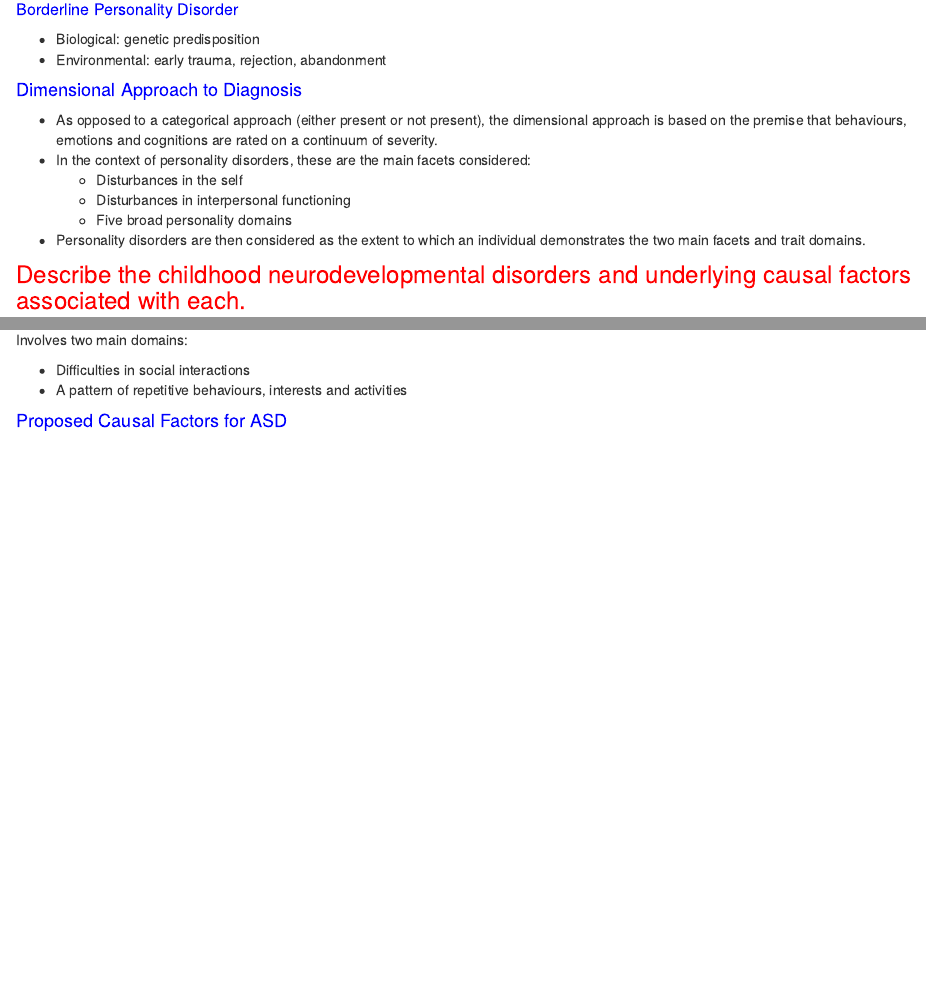
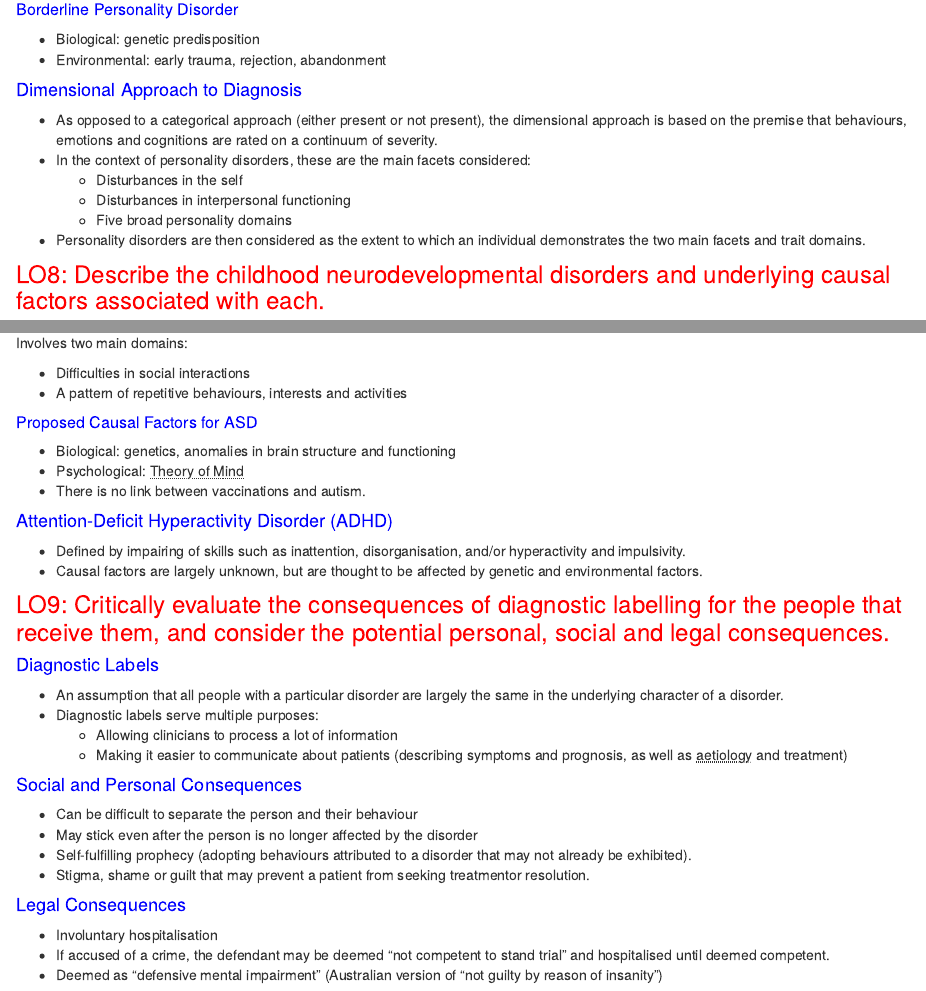
Before and after one commit to spikeymikey73/HPS121, an R Markdown document (Topic3.Rmd): the page in a window 1100 px wide, from 3950 px down, and a second part further down, joined at a grey line. Rendered offline with R 4.5, knitr and Pandoc, with nearby package versions.

Commit message:
Topic 3
Topic 3 notes completed.

```diff
--- a/Topic3.Rmd
+++ b/Topic3.Rmd
@@ -222,7 +222,7 @@ A <span>personality disorder</span> is an enduring pattern of inner experience a
     +   Five broad personality domains
 -   Personality disorders are then considered as the extent to which an individual demonstrates the two main facets and trait domains.
 
-### Describe the childhood neurodevelopmental disorders and underlying causal factors associated with each.
+### LO8: Describe the childhood neurodevelopmental disorders and underlying causal factors associated with each.
 
 <span>Neurodevelopmental Disorders</span> are characterised by neurodevelopmental deficits that are known to always manifest at an early age, usually before or just after the child enters school, and interfere with the child's personal, social, or academic functioning.
 
@@ -242,4 +242,35 @@ Involves two main domains:
 -   Difficulties in social interactions
 -   A pattern of repetitive behaviours, interests and activities
 
-#### <span>Proposed Causal Factors for ASD</span>
+##### <span>Proposed Causal Factors for ASD</span>
+
+-   Biological: genetics, anomalies in brain structure and functioning
+-   Psychological: <abbr title="The understanding that others have unique beliefs and desires that are different from our own, helping us attribute these characteristics to others.">Theory of Mind</abbr>
+-   There is no link between vaccinations and autism.
+
+#### <span>Attention-Deficit Hyperactivity Disorder (ADHD)</span>
+
+-   Defined by impairing of skills such as inattention, disorganisation, and/or hyperactivity and impulsivity.
+-   Causal factors are largely unknown, but are thought to be affected by genetic and environmental factors.
+
+### LO9: Critically evaluate the consequences of diagnostic labelling for the people that receive them, and consider the potential personal, social and legal consequences.
+
+#### <span>Diagnostic Labels</span>
+
+-   An assumption that all people with a particular disorder are largely the same in the underlying character of a disorder.
+-   Diagnostic labels serve multiple purposes:
+    -   Allowing clinicians to process a lot of information
+    -   Making it easier to communicate about patients (describing symptoms and prognosis, as well as <abbr title="the cause, set of causes or manner of causation of a disease or condition">aetiology</abbr> and treatment)
+
+#### <span>Social and Personal Consequences</span>
+
+-   Can be difficult to separate the person and their behaviour
+-   May stick even after the person is no longer affected by the disorder
+-   Self-fulfilling prophecy (adopting behaviours attributed to a disorder that may not already be exhibited).
+-   Stigma, shame or guilt that may prevent a patient from seeking treatmentor resolution.
+
+#### <span>Legal Consequences</span>
+
+-   Involuntary hospitalisation
+-   If accused of a crime, the defendant may be deemed "not competent to stand trial" and hospitalised until deemed competent.
+-   Deemed as "defensive mental impairment" (Australian version of "not guilty by reason of insanity")
```
Also changed, not shown: Topic3.Rmd (2 more changed lines), 2 other files.
